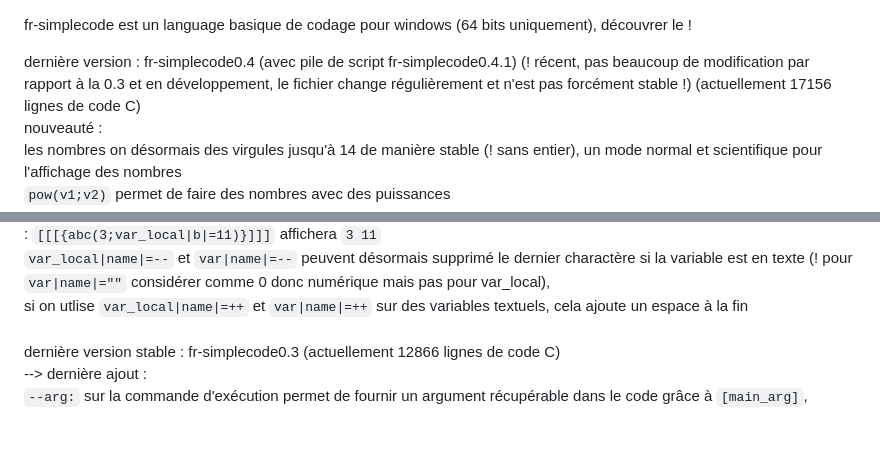
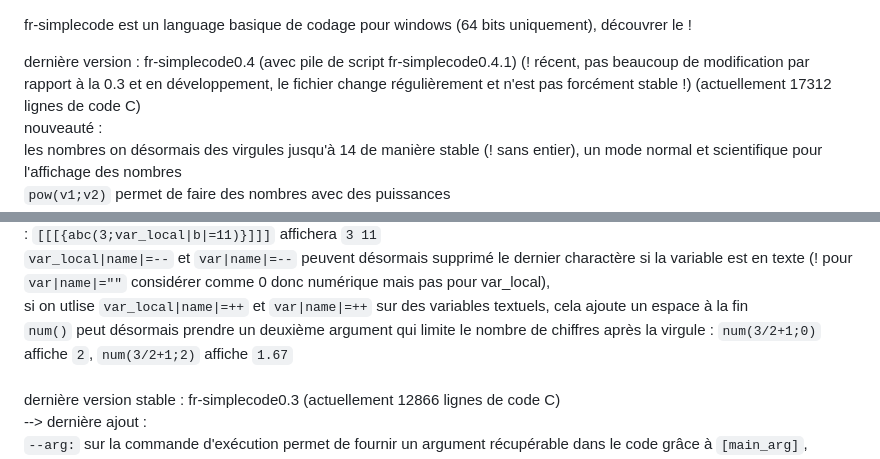
Before and after one commit to argentrocher/fr-simplecode, a Markdown page: README.md, 2 parts joined by grey strips. GitHub-like rendering; blank space fills up the shorter version.

Commit message:
Update line count for fr-simplecode to 17312
Updated the line count for fr-simplecode in README.

```diff
--- a/README.md
+++ b/README.md
@@ -2,7 +2,7 @@
 
 fr-simplecode est un language basique de codage pour windows (64 bits uniquement), découvrer le !
 
-dernière version : fr-simplecode0.4 (avec pile de script fr-simplecode0.4.1) (! récent, pas beaucoup de modification par rapport à la 0.3 et en développement, le fichier change régulièrement et n'est pas forcément stable !) (actuellement 17156 lignes de code C)
+dernière version : fr-simplecode0.4 (avec pile de script fr-simplecode0.4.1) (! récent, pas beaucoup de modification par rapport à la 0.3 et en développement, le fichier change régulièrement et n'est pas forcément stable !) (actuellement 17312 lignes de code C)
 <br>nouveauté :<br>
 les nombres on désormais des virgules jusqu'à 14 de manière stable (! sans entier), un mode normal et scientifique pour l'affichage des nombres<br>
 <code>pow(v1;v2)</code> permet de faire des nombres avec des puissances<br>
@@ -22,6 +22,7 @@ les signes d'opération dans les calculs on été agrandi : <ul><li><code>%</cod
 <code>?func.</code> permet de définir des fonctions (uniquement dans des fichiers lancé directement ou avec <code>use_script()</code>), le programme recherche automatiquement le nom de la fonction dans le fichier si dans text() ou num() et l'exécute, avec possibilité de <code>return()</code> ou <code>retourne()</code> avec le même parsing que des <code>print()</code><br>
 il est également possible de passé des arguments variables ou préfixé ex: <code>?func.abc(var_local|a|;var_local|b|=10)[[[{print(var_local|a|" "var_local|b|)}]]]</code> si on l'appel avec : <code>[[[{abc(1; )}]]]</code> affichera <code>1 10</code>, si on l'appel avec : <code>[[[{abc(3;var_local|b|=11)}]]]</code> affichera <code>3 11</code><br>
 <code>var_local|name|=--</code> et <code>var|name|=--</code> peuvent désormais supprimé le dernier charactère si la variable est en texte (! pour <code>var|name|=""</code> considérer comme 0 donc numérique mais pas pour var_local),<br>si on utlise <code>var_local|name|=++</code> et <code>var|name|=++</code> sur des variables textuels, cela ajoute un espace à la fin<br>
+<code>num()</code> peut désormais prendre un deuxième argument qui limite le nombre de chiffres après la virgule : <code>num(3/2+1;0)</code> affiche <code>2</code>, <code>num(3/2+1;2)</code> affiche <code>1.67</code><br>
 
 <br>
 dernière version stable : fr-simplecode0.3 (actuellement 12866 lignes de code C) <br> --> dernière ajout :<br><code>--arg:</code> sur la commande d'exécution permet de fournir un argument récupérable dans le code grâce à <code>[main_arg]</code>,<br>modification des règles d'appel à <code>[input]</code> fournit par <code>use_script(;)</code> sous la même forme que <code>[main_arg]</code>.
```
